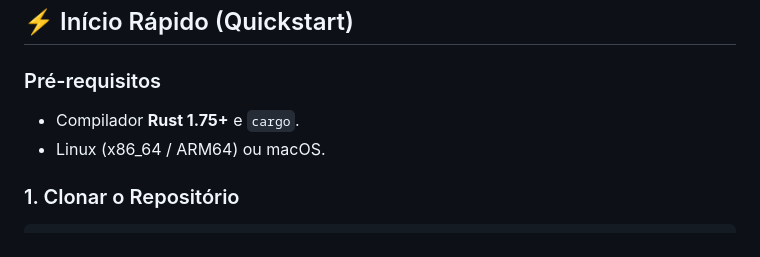
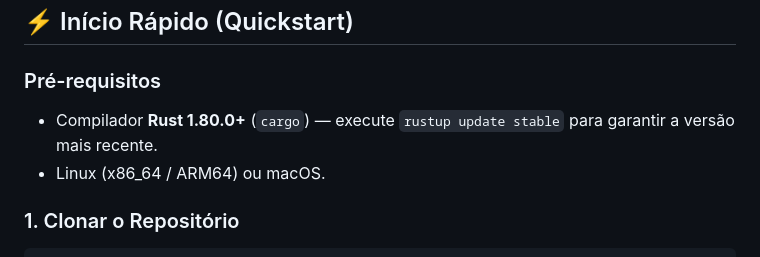
Before and after one commit to moskvat2/z3s, a Markdown page: README.md, the part around the change. Drawn GitHub-style.

Commit message:
docs: add Rust 1.80+ prerequisites and edition2024 compiler troubleshooting guide

```diff
--- a/README.md
+++ b/README.md
@@ -138,7 +138,7 @@ O Z3S foi submetido a testes agressivos de estresse e concorrência massiva:
 ## ⚡ Início Rápido (Quickstart)
 
 ### Pré-requisitos
-- Compilador **Rust 1.75+** e `cargo`.
+- Compilador **Rust 1.80.0+** (`cargo`) — execute `rustup update stable` para garantir a versão mais recente.
 - Linux (x86_64 / ARM64) ou macOS.
 
 ### 1. Clonar o Repositório
```
Also changed, not shown: MANUAL-DE-IMPLANTACAO.md (+25 -7 lines).
